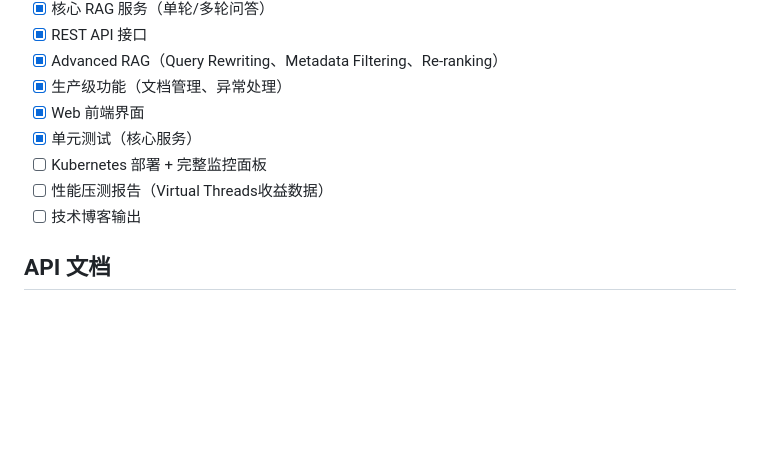
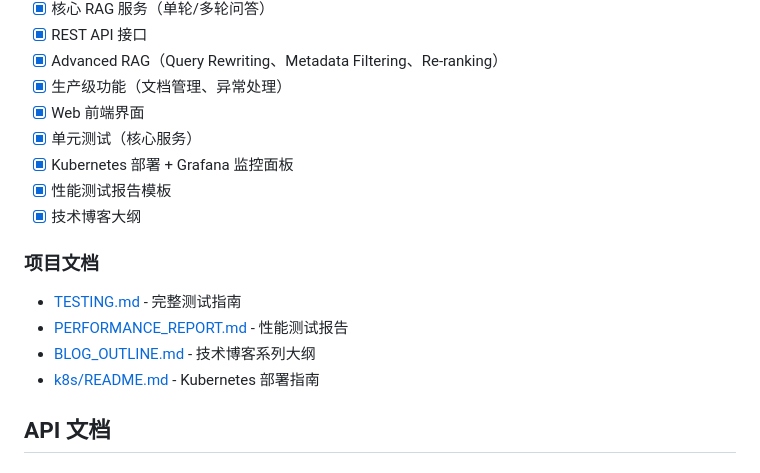
Before and after one commit to xiongzhi-xz/smartkb-java21-spring-ai-rag, a Markdown page: README.md, the part around the change. Rendered like a GitHub page; blank space fills up the shorter version.

```diff
--- a/README.md
+++ b/README.md
@@ -59,9 +59,15 @@ Grafana: http://localhost:3000 (admin/admin123)
 - [x] 生产级功能（文档管理、异常处理）
 - [x] Web 前端界面
 - [x] 单元测试（核心服务）
-- [ ] Kubernetes 部署 + 完整监控面板
-- [ ] 性能压测报告（Virtual Threads收益数据）
-- [ ] 技术博客输出
+- [x] Kubernetes 部署 + Grafana 监控面板
+- [x] 性能测试报告模板
+- [x] 技术博客大纲
+
+### 项目文档
+- [TESTING.md](TESTING.md) - 完整测试指南
+- [PERFORMANCE_REPORT.md](docs/PERFORMANCE_REPORT.md) - 性能测试报告
+- [BLOG_OUTLINE.md](docs/BLOG_OUTLINE.md) - 技术博客系列大纲
+- [k8s/README.md](k8s/README.md) - Kubernetes 部署指南
 
 ## API 文档
 
```
Also changed, not shown: docs/BLOG_OUTLINE.md (added, +237 -0 lines), docs/PERFORMANCE_REPORT.md (added, +160 -0 lines).
